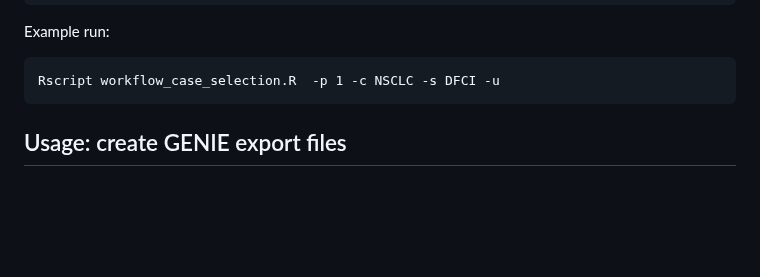
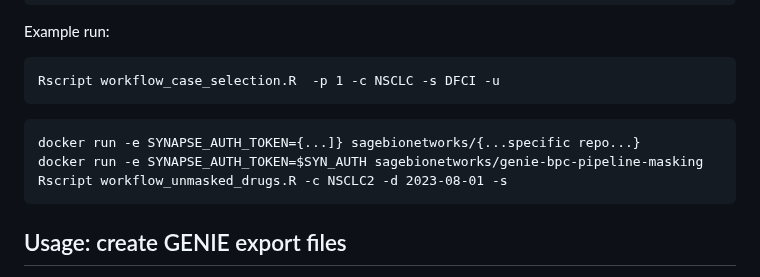
Before and after one commit to Sage-Bionetworks/genie-bpc-pipeline, a Markdown page: README.md, the part around the change. Drawn GitHub-style; blank space fills up the shorter version.

````diff
--- a/README.md
+++ b/README.md
@@ -64,6 +64,11 @@ Options:
 Example run:
 ```
 Rscript workflow_case_selection.R  -p 1 -c NSCLC -s DFCI -u
+```
+
+```
+docker run -e SYNAPSE_AUTH_TOKEN={...]} sagebionetworks/{...specific repo...}
+docker run -e SYNAPSE_AUTH_TOKEN=$SYN_AUTH sagebionetworks/genie-bpc-pipeline-masking Rscript workflow_unmasked_drugs.R -c NSCLC2 -d 2023-08-01 -s
 ```
 
 ## Usage: create GENIE export files
````
